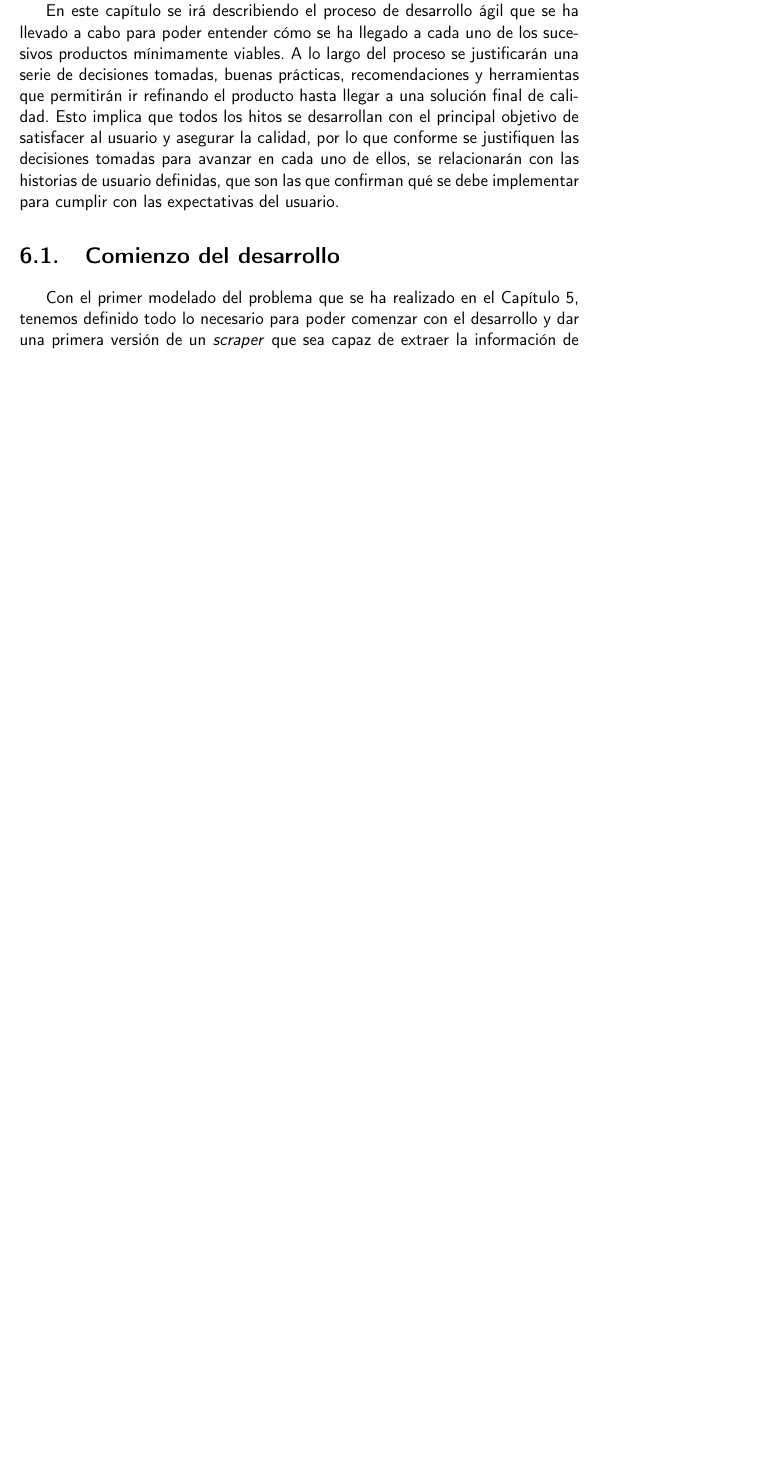
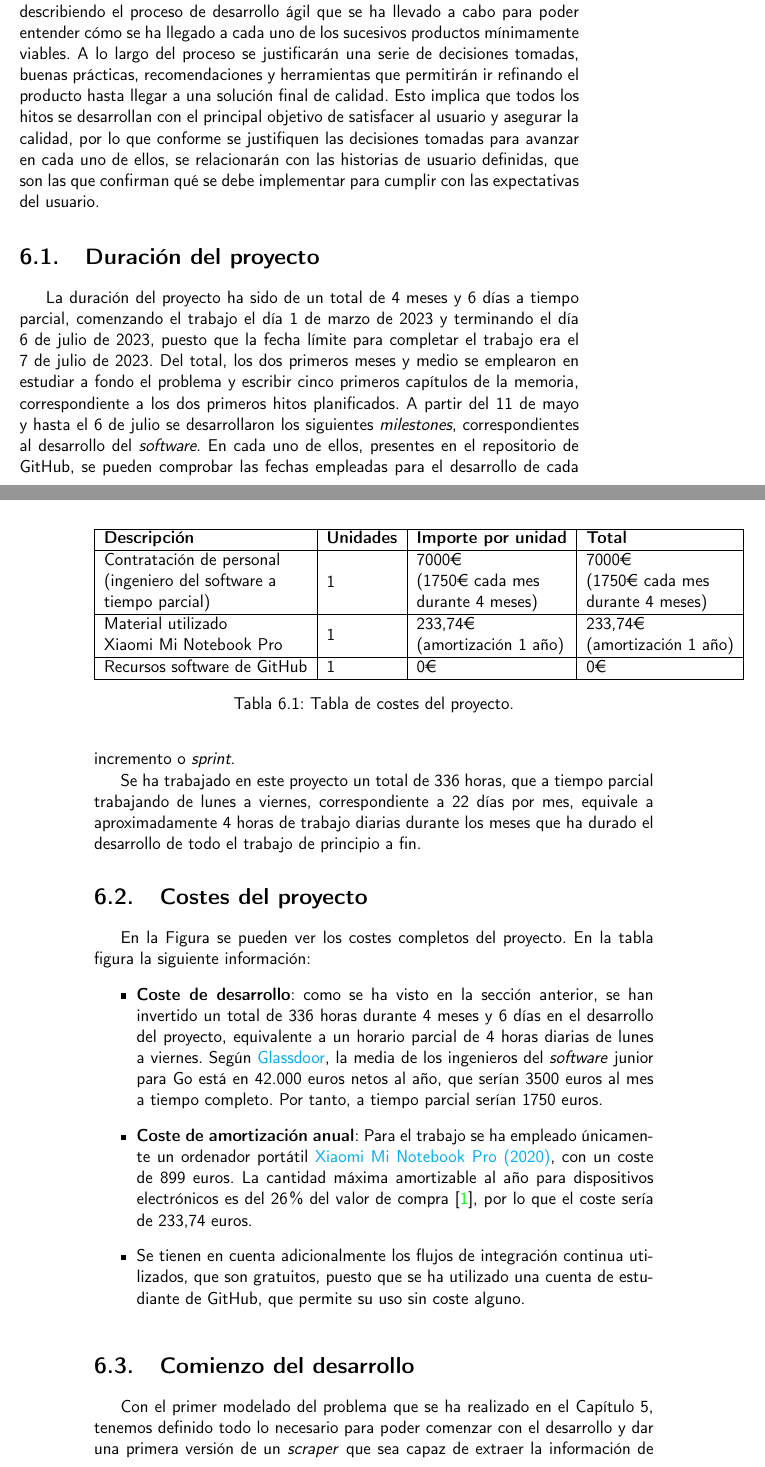
Before and after one commit to jlgallego99/TropesToGo, a LaTeX book (doc/proyecto.tex, which reads doc/secciones/06_implementacion.tex): part of page 87 of 131 before the commit and two parts of pages 87 and 88 of 133 after it, the two joined at a grey line, cut so that both start at the same text, the shorter picture padded with empty space. Compiled offline with pdfLaTeX.

Commit message:
:memo: Temporalidad y costes #119

```diff
--- a/doc/secciones/06_implementacion.tex
+++ b/doc/secciones/06_implementacion.tex
@@ -8,16 +8,69 @@ alcanzando, explicando por qué son necesarios y las decisiones que se han tomad
 en cada uno de ellos para cumplir las historias de usuario, que guían todo el
 desarrollo con agilidad.
 
-En este capítulo se irá describiendo el proceso de desarrollo ágil que se ha
-llevado a cabo para poder entender cómo se ha llegado a cada uno de los
-sucesivos productos mínimamente viables. A lo largo del proceso se justificarán
-una serie de decisiones tomadas, buenas prácticas, recomendaciones y
-herramientas que permitirán ir refinando el producto hasta llegar a una solución
-final de calidad. Esto implica que todos los hitos se desarrollan con el
-principal objetivo de satisfacer al usuario y asegurar la calidad, por lo que
-conforme se justifiquen las decisiones tomadas para avanzar en cada uno de
-ellos, se relacionarán con las historias de usuario definidas, que son las que
-confirman qué se debe implementar para cumplir con las expectativas del usuario.
+Al inicio del capítulo se presentará la duración total que ha tenido el proyecto
+y los costes que han conllevado todo el desarrollo. A continuación, se irá
+describiendo el proceso de desarrollo ágil que se ha llevado a cabo para poder
+entender cómo se ha llegado a cada uno de los sucesivos productos mínimamente
+viables. A lo largo del proceso se justificarán una serie de decisiones tomadas,
+buenas prácticas, recomendaciones y herramientas que permitirán ir refinando el
+producto hasta llegar a una solución final de calidad. Esto implica que todos
+los hitos se desarrollan con el principal objetivo de satisfacer al usuario y
+asegurar la calidad, por lo que conforme se justifiquen las decisiones tomadas
+para avanzar en cada uno de ellos, se relacionarán con las historias de usuario
+definidas, que son las que confirman qué se debe implementar para cumplir con
+las expectativas del usuario.
+
+\section{Duración del proyecto}
+La duración del proyecto ha sido de un total de 4 meses y 6 días a tiempo
+parcial, comenzando el trabajo el día 1 de marzo de 2023 y terminando el día 6
+de julio de 2023, puesto que la fecha límite para completar el trabajo era el 7
+de julio de 2023. Del total, los dos primeros meses y medio se emplearon en
+estudiar a fondo el problema y escribir cinco primeros capítulos de la memoria,
+correspondiente a los dos primeros hitos planificados. A partir del 11 de mayo y
+hasta el 6 de julio se desarrollaron los siguientes \textit{milestones},
+correspondientes al desarrollo del \textit{software}. En cada uno de ellos,
+presentes en el repositorio de GitHub, se pueden comprobar las fechas empleadas
+para el desarrollo de cada incremento o \textit{sprint}.
+
+Se ha trabajado en este proyecto un total de 336 horas, que a tiempo parcial
+trabajando de lunes a viernes, correspondiente a 22 días por mes, equivale a
+aproximadamente 4 horas de trabajo diarias durante los meses que ha durado el
+desarrollo de todo el trabajo de principio a fin.
+
+\section{Costes del proyecto}
+En la Figura se pueden ver los costes completos del proyecto. En la tabla figura
+la siguiente información:
+\begin{itemize}
+    \item \textbf{Coste de desarrollo}: como se ha visto en la sección anterior,
+    se han invertido un total de 336 horas durante 4 meses y 6 días en el
+    desarrollo del proyecto, equivalente a un horario parcial de 4 horas diarias
+    de lunes a viernes. Según
+    \href{https://www.glassdoor.es/Sueldos/golang-software-engineer-sueldo-SRCH_KO0,24.htm}{Glassdoor},
+    la media de los ingenieros del \textit{software} junior para Go está en
+    42.000 euros netos al año, que serían 3500 euros al mes a tiempo completo.
+    Por tanto, a tiempo parcial serían 1750 euros.
+    \item \textbf{Coste de amortización anual}: Para el trabajo se ha empleado
+    únicamente un ordenador portátil
+    \href{https://www.xiaomihome.es/portatiles-xiaomi/portatil-xiaomi-mi-notebook-pro-2020-enhanced-edition/}{Xiaomi
+    Mi Notebook Pro (2020)}, con un coste de 899 euros. La cantidad máxima
+    amortizable al año para dispositivos electrónicos es del 26\% del valor de
+    compra \cite{amortizaciones}, por lo que el coste sería de 233,74 euros.
+    \item Se tienen en cuenta adicionalmente los flujos de integración continua
+    utilizados, que son gratuitos, puesto que se ha utilizado una cuenta de
+    estudiante de GitHub, que permite su uso sin coste alguno.
+\end{itemize}
+
+\begin{table}[]
+    \begin{tabular}{|l|l|l|l|}
+    \hline
+    \textbf{Descripción}                                                                                           & \textbf{Unidades} & \textbf{Importe por unidad}                                                       & \textbf{Total}                                                                   \\ \hline
+    \begin{tabular}[c]{@{}l@{}}Contratación de personal\\ (ingeniero del software a\\ tiempo parcial)\end{tabular} & 1                 & \begin{tabular}[c]{@{}l@{}}7000\euro{} \\ (1750\euro{} cada mes\\ durante 4 meses)\end{tabular} & \begin{tabular}[c]{@{}l@{}}7000\euro{}\\ (1750\euro{} cada mes\\ durante 4 meses)\end{tabular} \\ \hline
+    \begin{tabular}[c]{@{}l@{}}Material utilizado\\ Xiaomi Mi Notebook Pro\end{tabular}                            & 1                 & \begin{tabular}[c]{@{}l@{}}233,74\euro{} \\ (amortización 1 año)\end{tabular}            & \begin{tabular}[c]{@{}l@{}}233,74\euro{} \\ (amortización 1 año)\end{tabular}           \\ \hline
+    Recursos software de GitHub                                                                                    & 1                 & 0\euro{}                                                                                 & 0\euro{}                                                                                \\ \hline
+    \end{tabular}
+    \caption{Tabla de costes del proyecto.}
+\end{table}
 
 \section{Comienzo del desarrollo}
 Con el primer modelado del problema que se ha realizado en el
```
Also changed, not shown: doc/bibliografia.bib (+10 -0 lines), .github/workflows/allowed-words.txt, doc/secciones/06_implementacion.tex (2 more changed lines).
